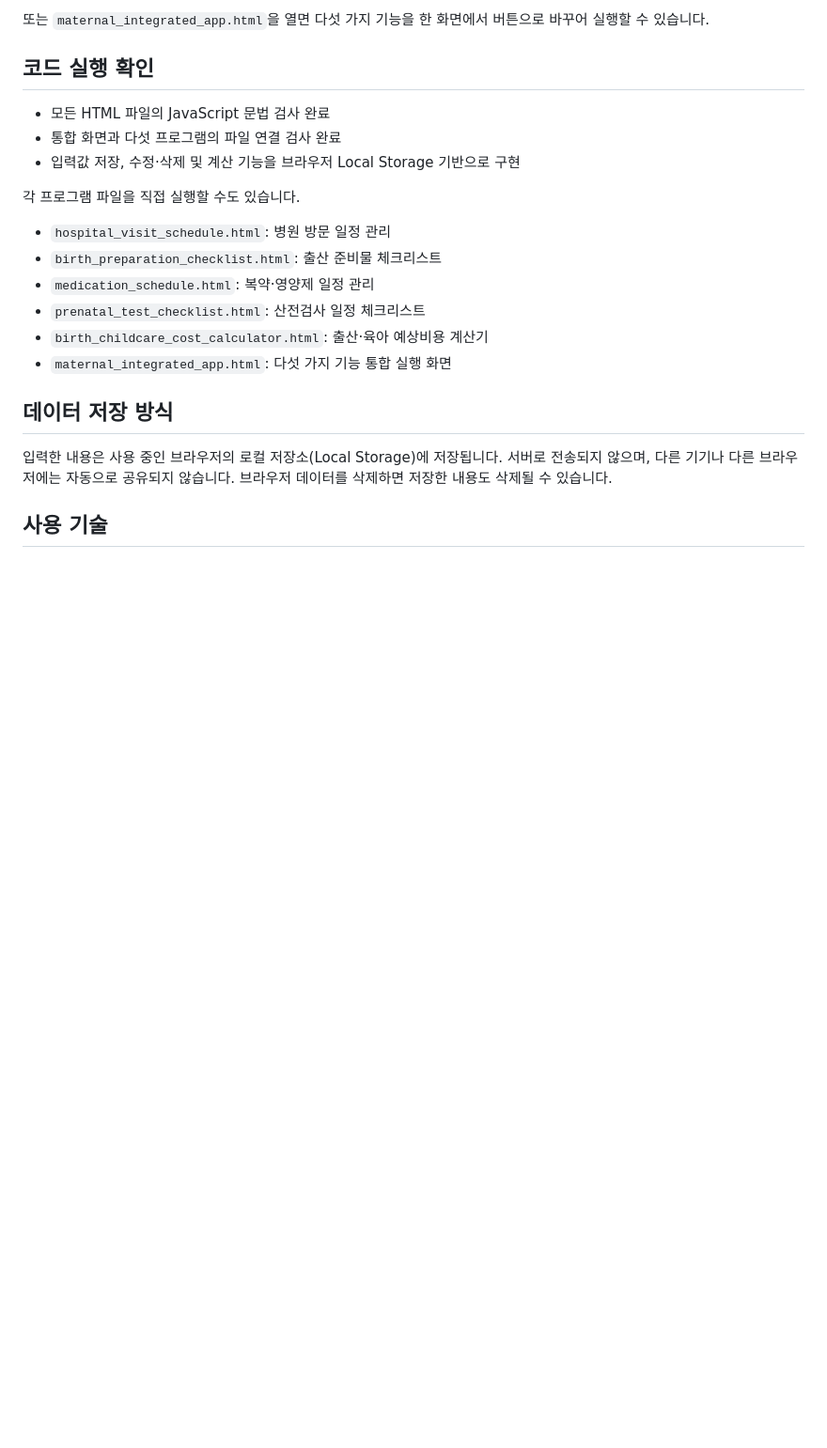
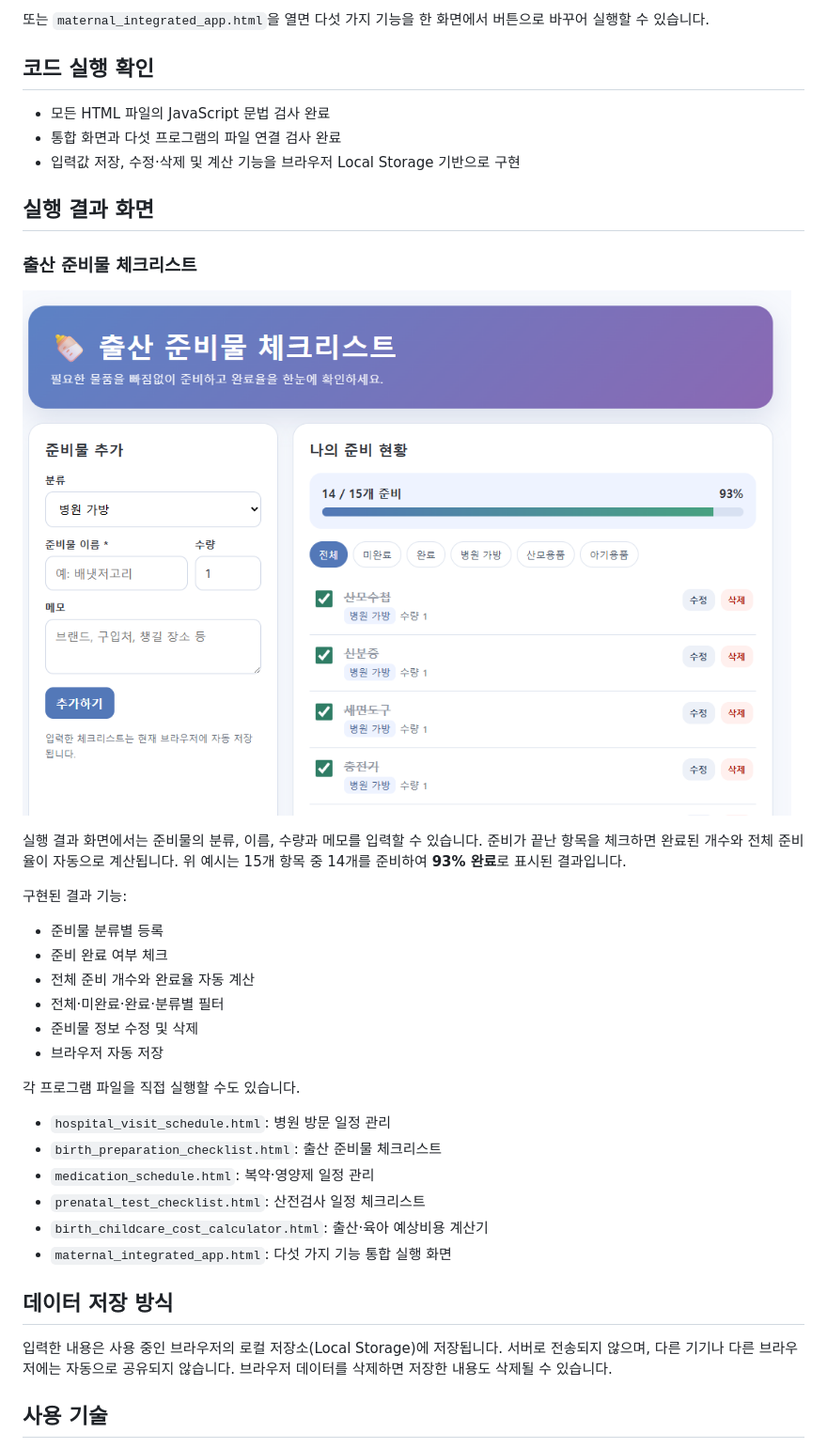
Before and after one commit to MamaWaitingForYou/maternal-care-planner, a Markdown page: README.md, the part around the change. Shown at 94% size. GitHub-like rendering; blank space fills up the shorter version.

Commit message:
README에 출산 준비물 실행 결과 추가

```diff
--- a/README.md
+++ b/README.md
@@ -71,6 +71,23 @@
 - 통합 화면과 다섯 프로그램의 파일 연결 검사 완료
 - 입력값 저장, 수정·삭제 및 계산 기능을 브라우저 Local Storage 기반으로 구현
 
+## 실행 결과 화면
+
+### 출산 준비물 체크리스트
+
+![출산 준비물 체크리스트 실행 결과](images/birth-preparation-checklist-result.png)
+
+실행 결과 화면에서는 준비물의 분류, 이름, 수량과 메모를 입력할 수 있습니다. 준비가 끝난 항목을 체크하면 완료된 개수와 전체 준비율이 자동으로 계산됩니다. 위 예시는 15개 항목 중 14개를 준비하여 **93% 완료**로 표시된 결과입니다.
+
+구현된 결과 기능:
+
+- 준비물 분류별 등록
+- 준비 완료 여부 체크
+- 전체 준비 개수와 완료율 자동 계산
+- 전체·미완료·완료·분류별 필터
+- 준비물 정보 수정 및 삭제
+- 브라우저 자동 저장
+
 각 프로그램 파일을 직접 실행할 수도 있습니다.
 
 - `hospital_visit_schedule.html`: 병원 방문 일정 관리
```
